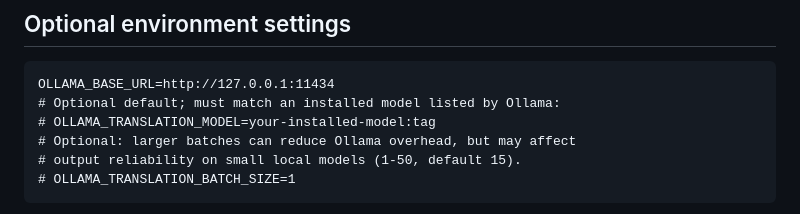
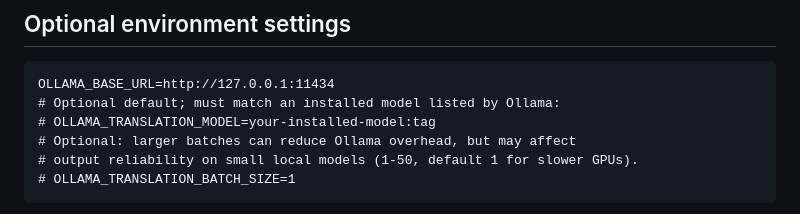
Before and after one commit to adambialecki008-maker/TIAEngineeringAssistant, a Markdown page: docs/ollama-hmi-translation.md, the part around the change. Drawn GitHub-style.

Commit message:
Align Ollama microbatch documentation with safe single-text default

````diff
--- a/docs/ollama-hmi-translation.md
+++ b/docs/ollama-hmi-translation.md
@@ -23,7 +23,7 @@ OLLAMA_BASE_URL=http://127.0.0.1:11434
 # Optional default; must match an installed model listed by Ollama:
 # OLLAMA_TRANSLATION_MODEL=your-installed-model:tag
 # Optional: larger batches can reduce Ollama overhead, but may affect
-# output reliability on small local models (1-50, default 15).
+# output reliability on small local models (1-50, default 1 for slower GPUs).
 # OLLAMA_TRANSLATION_BATCH_SIZE=1
 ```
 
````
